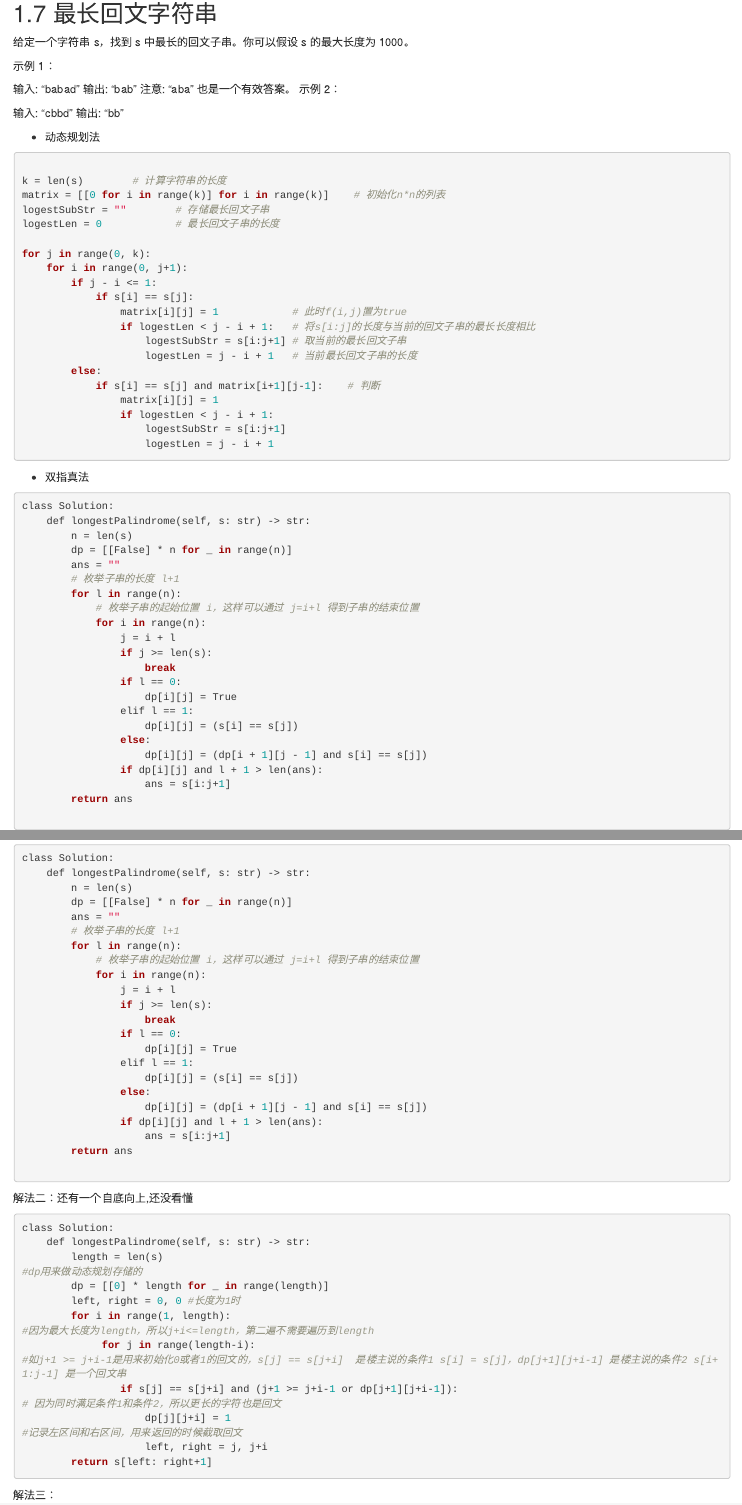
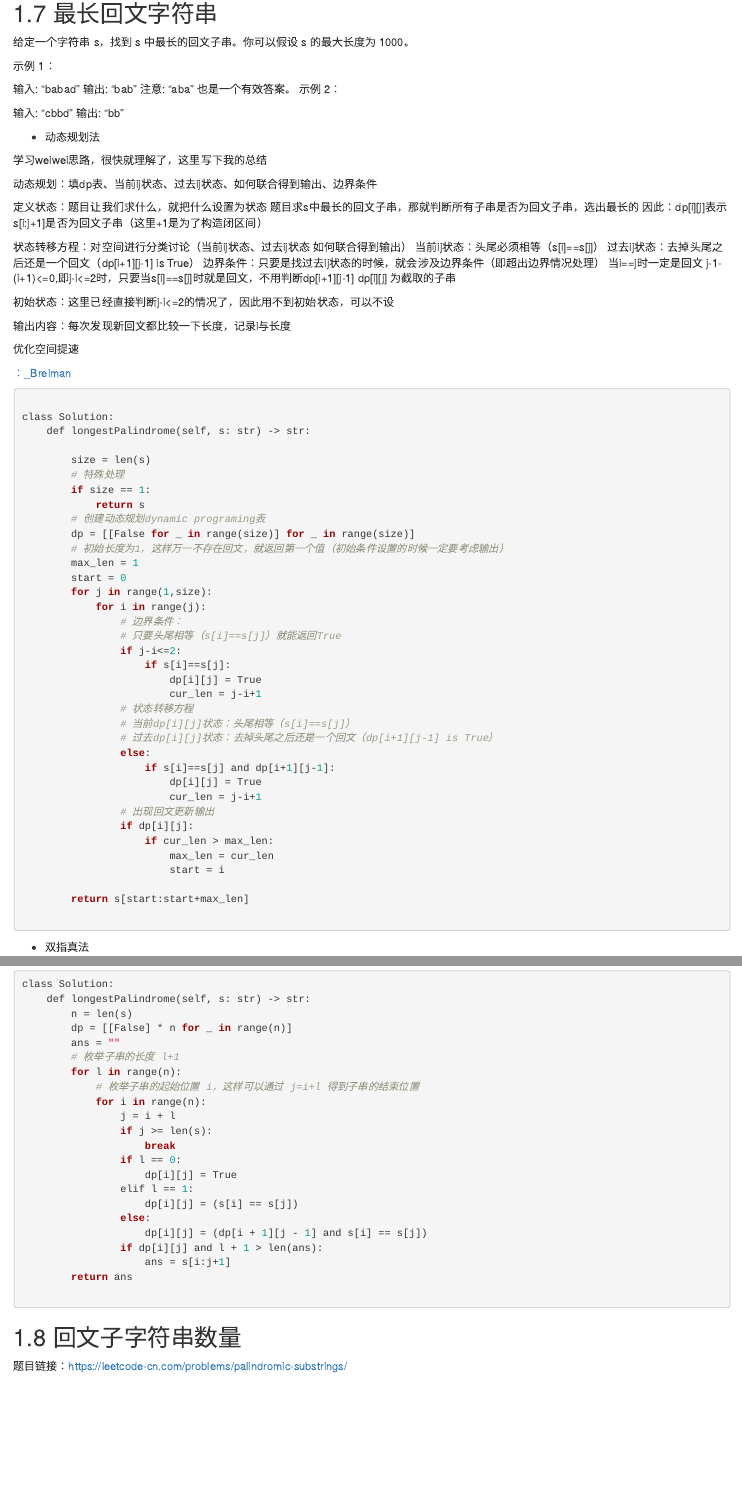
Before and after one commit to gaowenxin95/leetcode-cookbook, an R Markdown document (analysis/DP.Rmd): the page in a window 1100 px wide, from 6840 px down, and a second part further down, joined at a grey line. Rendered offline with R 4.5, knitr and Pandoc, with nearby package versions; drawn as R Markdown's standard HTML page in place of the format the file asks for.

Commit message:
add notes

````diff
--- a/analysis/DP.Rmd
+++ b/analysis/DP.Rmd
@@ -311,27 +311,67 @@ class Solution:
 
 - 动态规划法
 
+学习weiwei思路，很快就理解了，这里写下我的总结
+
+动态规划：填dp表、当前ij状态、过去ij状态、如何联合得到输出、边界条件
+
+定义状态：题目让我们求什么，就把什么设置为状态
+题目求s中最长的回文子串，那就判断所有子串是否为回文子串，选出最长的
+因此：dp[i][j]表示s[i:j+1]是否为回文子串（这里+1是为了构造闭区间）
+
+状态转移方程：对空间进行分类讨论（当前ij状态、过去ij状态 如何联合得到输出）
+当前ij状态：头尾必须相等（s[i]==s[j]）
+过去ij状态：去掉头尾之后还是一个回文（dp[i+1][j-1] is True）
+边界条件：只要是找过去ij状态的时候，就会涉及边界条件（即超出边界情况处理）
+当i==j时一定是回文
+j-1-(i+1)<=0,即j-i<=2时，只要当s[i]==s[j]时就是回文，不用判断dp[i+1][j-1]
+dp[i][j] 为截取的子串
+
+初始状态：这里已经直接判断j-i<=2的情况了，因此用不到初始状态，可以不设
+
+输出内容：每次发现新回文都比较一下长度，记录i与长度
+
+优化空间提速
+
+[：_Breiman](https://leetcode-cn.com/problems/longest-palindromic-substring/solution/5-zui-chang-hui-wen-zi-chuan-dong-tai-gu-p7uk/)
+
 ```r
 
-k = len(s)        # 计算字符串的长度
-matrix = [[0 for i in range(k)] for i in range(k)]    # 初始化n*n的列表
-logestSubStr = ""        # 存储最长回文子串
-logestLen = 0            # 最长回文子串的长度
+class Solution:
+    def longestPalindrome(self, s: str) -> str:
 
-for j in range(0, k):
-    for i in range(0, j+1):
-        if j - i <= 1:
-            if s[i] == s[j]:
-                matrix[i][j] = 1            # 此时f(i,j)置为true
-                if logestLen < j - i + 1:   # 将s[i:j]的长度与当前的回文子串的最长长度相比
-                    logestSubStr = s[i:j+1] # 取当前的最长回文子串
-                    logestLen = j - i + 1   # 当前最长回文子串的长度
-        else:
-            if s[i] == s[j] and matrix[i+1][j-1]:    # 判断
-                matrix[i][j] = 1
-                if logestLen < j - i + 1:
-                    logestSubStr = s[i:j+1]
-                    logestLen = j - i + 1
+        size = len(s)
+        # 特殊处理
+        if size == 1:
+            return s
+        # 创建动态规划dynamic programing表
+        dp = [[False for _ in range(size)] for _ in range(size)]
+        # 初始长度为1，这样万一不存在回文，就返回第一个值（初始条件设置的时候一定要考虑输出）
+        max_len = 1
+        start = 0
+        for j in range(1,size):
+            for i in range(j):
+                # 边界条件：
+                # 只要头尾相等（s[i]==s[j]）就能返回True
+                if j-i<=2:
+                    if s[i]==s[j]:
+                        dp[i][j] = True
+                        cur_len = j-i+1
+                # 状态转移方程
+                # 当前dp[i][j]状态：头尾相等（s[i]==s[j]）
+                # 过去dp[i][j]状态：去掉头尾之后还是一个回文（dp[i+1][j-1] is True）
+                else:
+                    if s[i]==s[j] and dp[i+1][j-1]:
+                        dp[i][j] = True
+                        cur_len = j-i+1
+                # 出现回文更新输出
+                if dp[i][j]:
+                    if cur_len > max_len:
+                        max_len = cur_len
+                        start = i
+
+        return s[start:start+max_len]
+
 
 ```
 
@@ -362,28 +402,3 @@ class Solution:
 
 
 ```
-
-解法二：还有一个自底向上,还没看懂
-
-```r
-class Solution:
-    def longestPalindrome(self, s: str) -> str:
-        length = len(s)
-#dp用来做动态规划存储的
-        dp = [[0] * length for _ in range(length)]
-        left, right = 0, 0 #长度为1时
-        for i in range(1, length):
-#因为最大长度为length，所以j+i<=length，第二遍不需要遍历到length
-             for j in range(length-i):
-#如j+1 >= j+i-1是用来初始化0或者1的回文的，s[j] == s[j+i]  是楼主说的条件1 s[i] = s[j]，dp[j+1][j+i-1] 是楼主说的条件2 s[i+1:j-1] 是一个回文串
-                if s[j] == s[j+i] and (j+1 >= j+i-1 or dp[j+1][j+i-1]):
-# 因为同时满足条件1和条件2，所以更长的字符也是回文
-                    dp[j][j+i] = 1
-#记录左区间和右区间，用来返回的时候截取回文
-                    left, right = j, j+i
-        return s[left: right+1]
-```
-
-解法三：
-
-```r
````
Also changed, not shown: analysis/动态规划问题.html, analysis/DP.Rmd (22 more changed lines).
